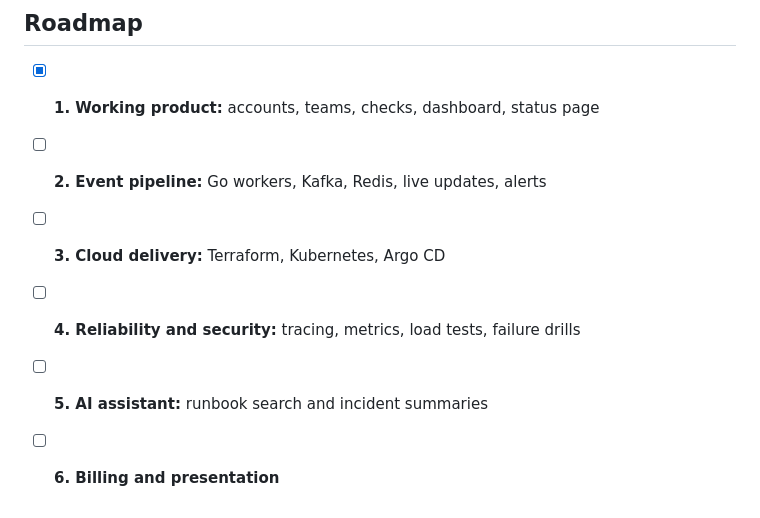
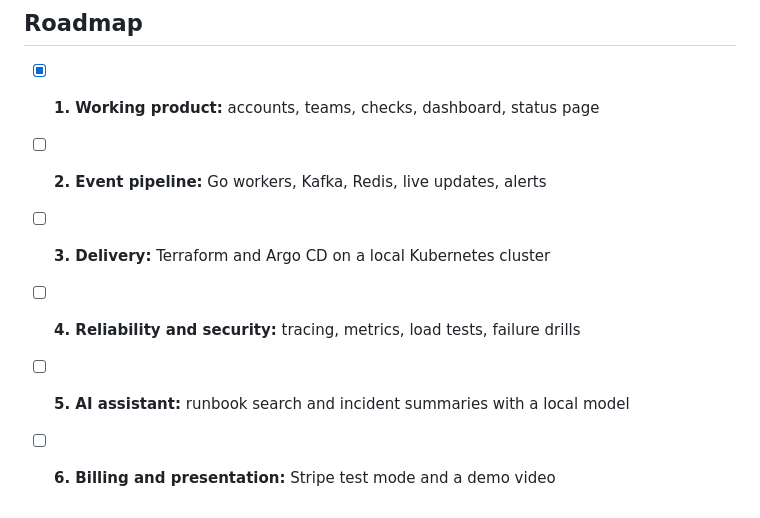
Before and after one commit to T-S-T-T/Pulseboard, a Markdown page: README.md, the part around one of its changes. GitHub-like rendering.

```diff
--- a/README.md
+++ b/README.md
@@ -108,7 +135,7 @@ docs            Deployment guide and decision records
 
 - [x] **1. Working product:** accounts, teams, checks, dashboard, status page
 - [ ] **2. Event pipeline:** Go workers, Kafka, Redis, live updates, alerts
-- [ ] **3. Cloud delivery:** Terraform, Kubernetes, Argo CD
+- [ ] **3. Delivery:** Terraform and Argo CD on a local Kubernetes cluster
 - [ ] **4. Reliability and security:** tracing, metrics, load tests, failure drills
-- [ ] **5. AI assistant:** runbook search and incident summaries
-- [ ] **6. Billing and presentation**
+- [ ] **5. AI assistant:** runbook search and incident summaries with a local model
+- [ ] **6. Billing and presentation:** Stripe test mode and a demo video
```
Also changed, not shown: other parts of README.md (+33 -6 lines), docs/screenshots/dashboard.png (added), docs/screenshots/status-page.png (added).
